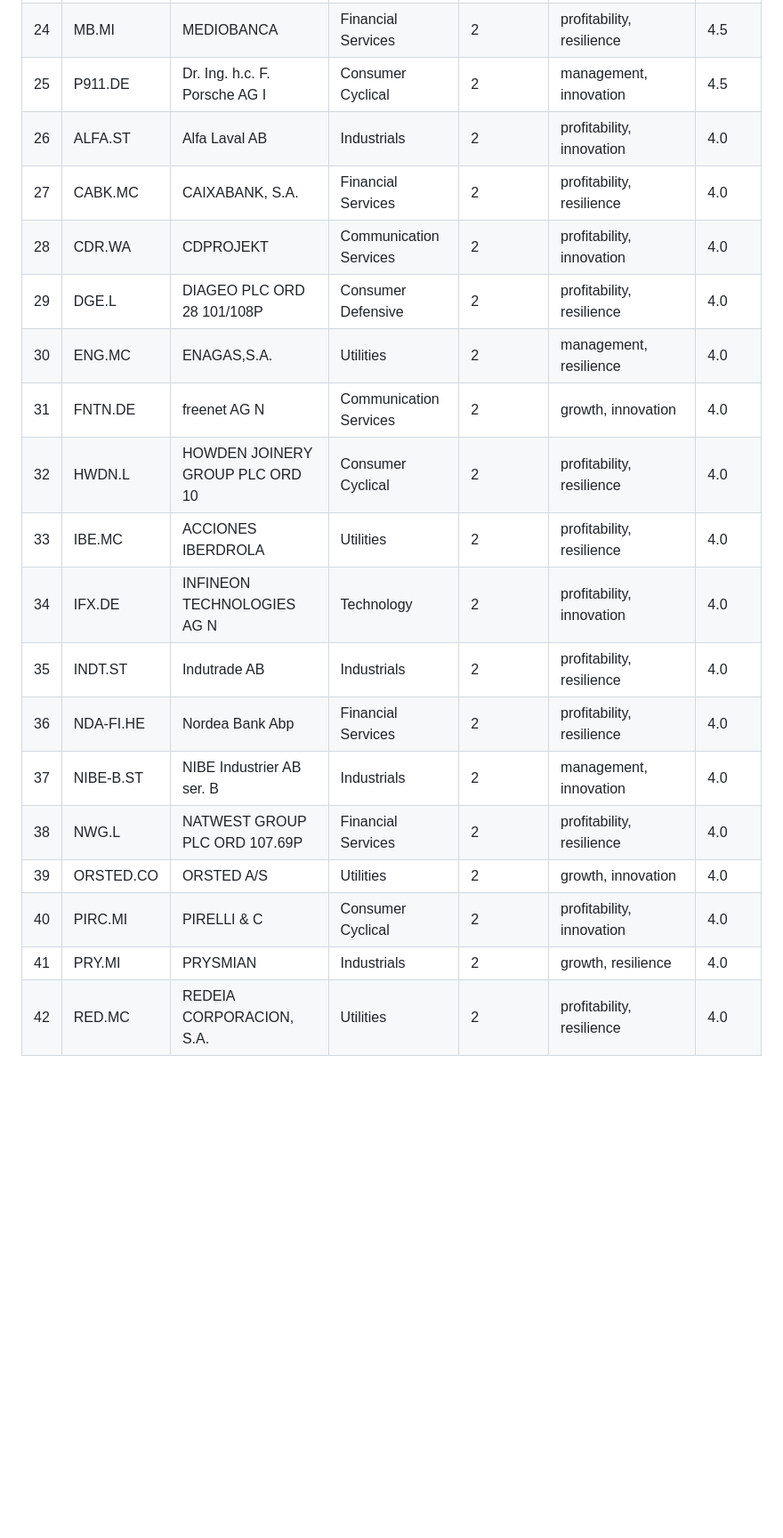
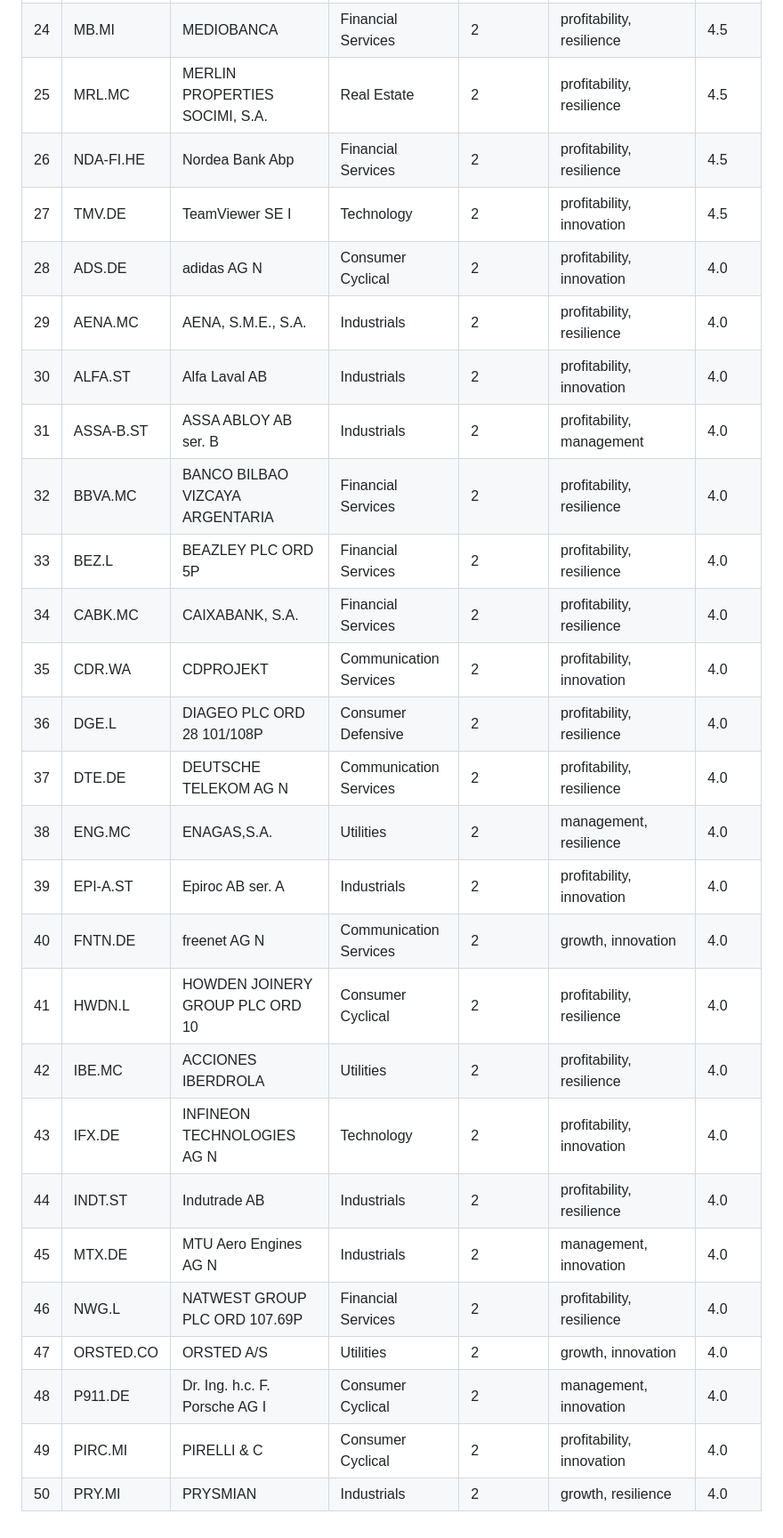
Before and after one commit to stnmllr/fisherscreen, a Markdown page: output/Universum/2026-05-Crosshits.md, the part around one of its changes. Shown at 89% size. GitHub-like rendering; blank space fills up the shorter version.

Commit message:
chore: monthly screener output 2026-05 [skip ci]

```diff
--- a/output/Universum/2026-05-Crosshits.md
+++ b/output/Universum/2026-05-Crosshits.md
@@ -29,20 +29,28 @@
 | 23 | ISP.MI | INTESA SANPAOLO | Financial Services | 2 | profitability, resilience | 4.5 |
 | 24 | MB.MI | MEDIOBANCA | Financial Services | 2 | profitability, resilience | 4.5 |
-| 25 | P911.DE | Dr. Ing. h.c. F. Porsche AG   I | Consumer Cyclical | 2 | management, innovation | 4.5 |
-| 26 | ALFA.ST | Alfa Laval AB | Industrials | 2 | profitability, innovation | 4.0 |
-| 27 | CABK.MC | CAIXABANK, S.A. | Financial Services | 2 | profitability, resilience | 4.0 |
-| 28 | CDR.WA | CDPROJEKT | Communication Services | 2 | profitability, innovation | 4.0 |
-| 29 | DGE.L | DIAGEO PLC ORD 28 101/108P | Consumer Defensive | 2 | profitability, resilience | 4.0 |
-| 30 | ENG.MC | ENAGAS,S.A. | Utilities | 2 | management, resilience | 4.0 |
-| 31 | FNTN.DE | freenet AG                    N | Communication Services | 2 | growth, innovation | 4.0 |
-| 32 | HWDN.L | HOWDEN JOINERY GROUP PLC ORD 10 | Consumer Cyclical | 2 | profitability, resilience | 4.0 |
-| 33 | IBE.MC | ACCIONES IBERDROLA | Utilities | 2 | profitability, resilience | 4.0 |
-| 34 | IFX.DE | INFINEON TECHNOLOGIES AG      N | Technology | 2 | profitability, innovation | 4.0 |
-| 35 | INDT.ST | Indutrade AB | Industrials | 2 | profitability, resilience | 4.0 |
-| 36 | NDA-FI.HE | Nordea Bank Abp | Financial Services | 2 | profitability, resilience | 4.0 |
-| 37 | NIBE-B.ST | NIBE Industrier AB ser. B | Industrials | 2 | management, innovation | 4.0 |
-| 38 | NWG.L | NATWEST GROUP PLC ORD 107.69P | Financial Services | 2 | profitability, resilience | 4.0 |
-| 39 | ORSTED.CO | ORSTED A/S | Utilities | 2 | growth, innovation | 4.0 |
-| 40 | PIRC.MI | PIRELLI & C | Consumer Cyclical | 2 | profitability, innovation | 4.0 |
-| 41 | PRY.MI | PRYSMIAN | Industrials | 2 | growth, resilience | 4.0 |
-| 42 | RED.MC | REDEIA CORPORACION, S.A. | Utilities | 2 | profitability, resilience | 4.0 |
+| 25 | MRL.MC | MERLIN PROPERTIES SOCIMI, S.A. | Real Estate | 2 | profitability, resilience | 4.5 |
+| 26 | NDA-FI.HE | Nordea Bank Abp | Financial Services | 2 | profitability, resilience | 4.5 |
+| 27 | TMV.DE | TeamViewer SE                 I | Technology | 2 | profitability, innovation | 4.5 |
+| 28 | ADS.DE | adidas AG                     N | Consumer Cyclical | 2 | profitability, innovation | 4.0 |
+| 29 | AENA.MC | AENA, S.M.E., S.A. | Industrials | 2 | profitability, resilience | 4.0 |
+| 30 | ALFA.ST | Alfa Laval AB | Industrials | 2 | profitability, innovation | 4.0 |
+| 31 | ASSA-B.ST | ASSA ABLOY AB ser. B | Industrials | 2 | profitability, management | 4.0 |
+| 32 | BBVA.MC | BANCO BILBAO VIZCAYA ARGENTARIA | Financial Services | 2 | profitability, resilience | 4.0 |
+| 33 | BEZ.L | BEAZLEY PLC ORD 5P | Financial Services | 2 | profitability, resilience | 4.0 |
+| 34 | CABK.MC | CAIXABANK, S.A. | Financial Services | 2 | profitability, resilience | 4.0 |
+| 35 | CDR.WA | CDPROJEKT | Communication Services | 2 | profitability, innovation | 4.0 |
+| 36 | DGE.L | DIAGEO PLC ORD 28 101/108P | Consumer Defensive | 2 | profitability, resilience | 4.0 |
+| 37 | DTE.DE | DEUTSCHE TELEKOM AG           N | Communication Services | 2 | profitability, resilience | 4.0 |
+| 38 | ENG.MC | ENAGAS,S.A. | Utilities | 2 | management, resilience | 4.0 |
+| 39 | EPI-A.ST | Epiroc AB ser. A | Industrials | 2 | profitability, innovation | 4.0 |
+| 40 | FNTN.DE | freenet AG                    N | Communication Services | 2 | growth, innovation | 4.0 |
+| 41 | HWDN.L | HOWDEN JOINERY GROUP PLC ORD 10 | Consumer Cyclical | 2 | profitability, resilience | 4.0 |
+| 42 | IBE.MC | ACCIONES IBERDROLA | Utilities | 2 | profitability, resilience | 4.0 |
+| 43 | IFX.DE | INFINEON TECHNOLOGIES AG      N | Technology | 2 | profitability, innovation | 4.0 |
+| 44 | INDT.ST | Indutrade AB | Industrials | 2 | profitability, resilience | 4.0 |
+| 45 | MTX.DE | MTU Aero Engines AG           N | Industrials | 2 | management, innovation | 4.0 |
+| 46 | NWG.L | NATWEST GROUP PLC ORD 107.69P | Financial Services | 2 | profitability, resilience | 4.0 |
+| 47 | ORSTED.CO | ORSTED A/S | Utilities | 2 | growth, innovation | 4.0 |
+| 48 | P911.DE | Dr. Ing. h.c. F. Porsche AG   I | Consumer Cyclical | 2 | management, innovation | 4.0 |
+| 49 | PIRC.MI | PIRELLI & C | Consumer Cyclical | 2 | profitability, innovation | 4.0 |
+| 50 | PRY.MI | PRYSMIAN | Industrials | 2 | growth, resilience | 4.0 |
```
Also changed, not shown: other parts of output/Universum/2026-05-Crosshits.md (+18 -18 lines).
